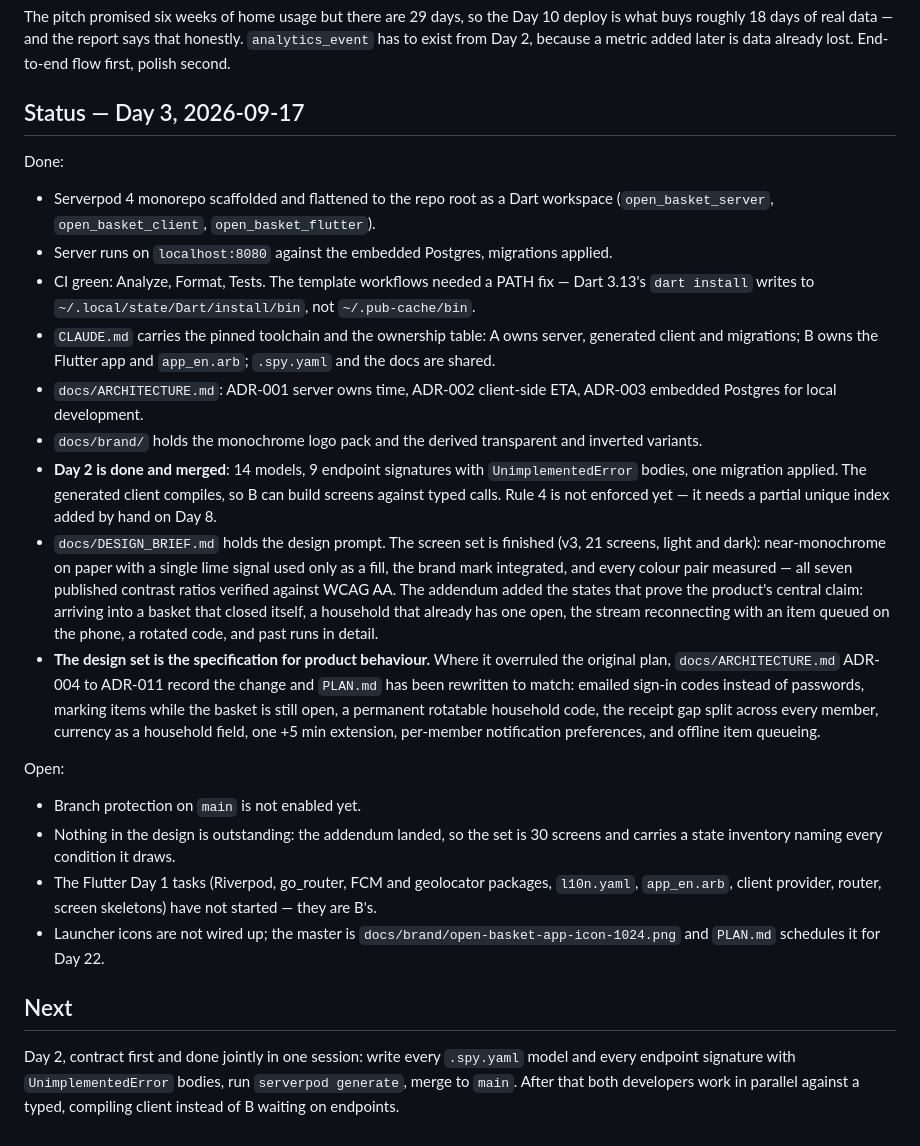
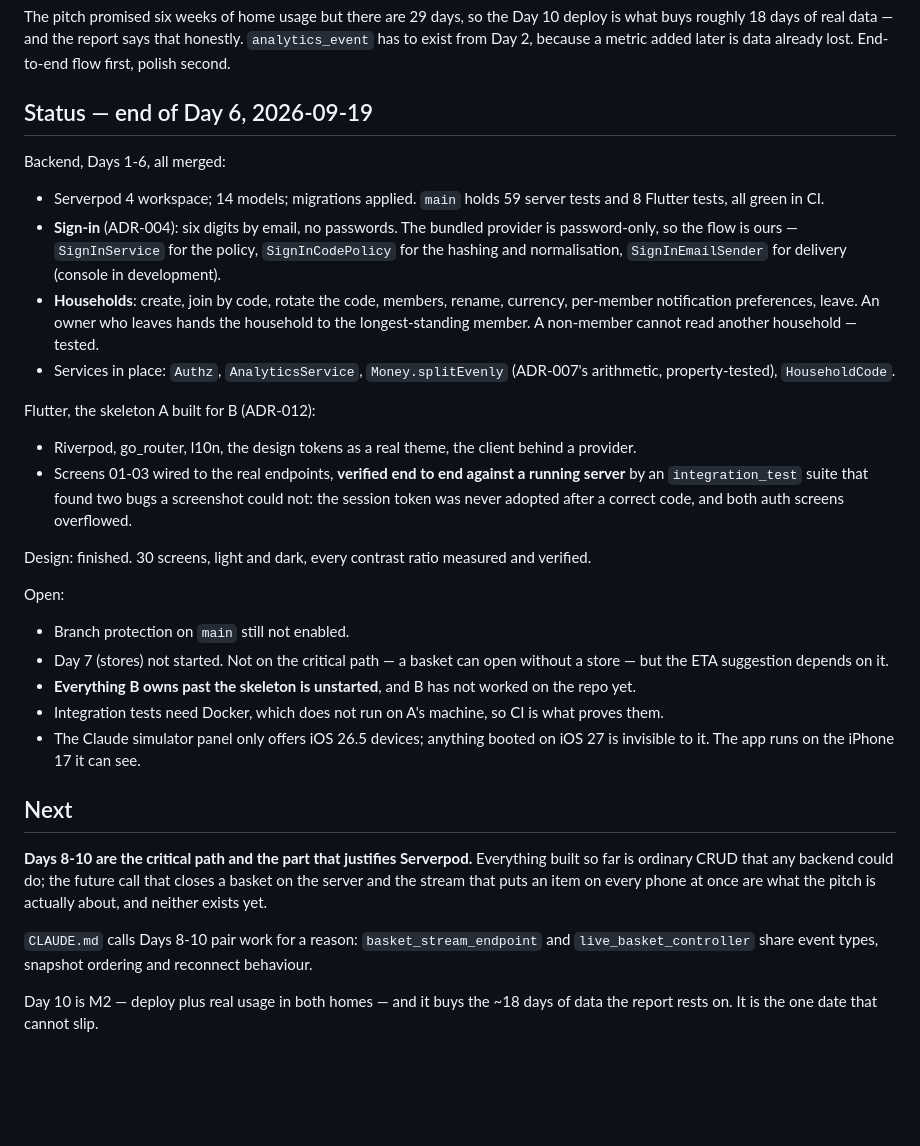
Before and after one commit to KaanCan1/Open-Basket, a Markdown page: docs/CONTEXT.md, the part around the change. Rendered like a GitHub page; blank space fills up the shorter version.

Commit message:
Update the status briefing for the end of Day 6
Days 1-6 of the backend are merged and the Flutter skeleton is verified against
a running server, so a cold session tomorrow should not have to reconstruct
that from the commit log.

Says plainly what is still unstarted: everything B owns past the skeleton, and
the future call and stream that are the actual reason this project uses
Serverpod.

```diff
--- a/docs/CONTEXT.md
+++ b/docs/CONTEXT.md
@@ -91,49 +91,49 @@ buys roughly 18 days of real data — and the report says that honestly. `analyt
 exist from Day 2, because a metric added later is data already lost. End-to-end flow first,
 polish second.
 
-## Status — Day 3, 2026-09-17
+## Status — end of Day 6, 2026-09-19
 
-Done:
+Backend, Days 1-6, all merged:
 
-- Serverpod 4 monorepo scaffolded and flattened to the repo root as a Dart workspace
-  (`open_basket_server`, `open_basket_client`, `open_basket_flutter`).
-- Server runs on `localhost:8080` against the embedded Postgres, migrations applied.
-- CI green: Analyze, Format, Tests. The template workflows needed a PATH fix — Dart 3.13's
-  `dart install` writes to `~/.local/state/Dart/install/bin`, not `~/.pub-cache/bin`.
-- `CLAUDE.md` carries the pinned toolchain and the ownership table: A owns server, generated
-  client and migrations; B owns the Flutter app and `app_en.arb`; `.spy.yaml` and the docs are shared.
-- `docs/ARCHITECTURE.md`: ADR-001 server owns time, ADR-002 client-side ETA, ADR-003 embedded
-  Postgres for local development.
-- `docs/brand/` holds the monochrome logo pack and the derived transparent and inverted variants.
-- **Day 2 is done and merged**: 14 models, 9 endpoint signatures with `UnimplementedError` bodies,
-  one migration applied. The generated client compiles, so B can build screens against typed calls.
-  Rule 4 is not enforced yet — it needs a partial unique index added by hand on Day 8.
-- `docs/DESIGN_BRIEF.md` holds the design prompt. The screen set is finished (v3, 21 screens,
-  light and dark): near-monochrome on paper with a single lime signal used only as a fill, the
-  brand mark integrated, and every colour pair measured — all seven published contrast ratios
-  verified against WCAG AA. The addendum added the states that prove the product's central claim:
-  arriving into a basket that closed itself, a household that already has one open, the stream
-  reconnecting with an item queued on the phone, a rotated code, and past runs in detail.
-- **The design set is the specification for product behaviour.** Where it overruled the original
-  plan, `docs/ARCHITECTURE.md` ADR-004 to ADR-011 record the change and `PLAN.md` has been
-  rewritten to match: emailed sign-in codes instead of passwords, marking items while the basket
-  is still open, a permanent rotatable household code, the receipt gap split across every member,
-  currency as a household field, one +5 min extension, per-member notification preferences, and
-  offline item queueing.
+- Serverpod 4 workspace; 14 models; migrations applied. `main` holds 59 server tests and 8 Flutter
+  tests, all green in CI.
+- **Sign-in** (ADR-004): six digits by email, no passwords. The bundled provider is password-only,
+  so the flow is ours — `SignInService` for the policy, `SignInCodePolicy` for the hashing and
+  normalisation, `SignInEmailSender` for delivery (console in development).
+- **Households**: create, join by code, rotate the code, members, rename, currency, per-member
+  notification preferences, leave. An owner who leaves hands the household to the longest-standing
+  member. A non-member cannot read another household — tested.
+- Services in place: `Authz`, `AnalyticsService`, `Money.splitEvenly` (ADR-007's arithmetic,
+  property-tested), `HouseholdCode`.
+
+Flutter, the skeleton A built for B (ADR-012):
+
+- Riverpod, go_router, l10n, the design tokens as a real theme, the client behind a provider.
+- Screens 01-03 wired to the real endpoints, **verified end to end against a running server** by
+  an `integration_test` suite that found two bugs a screenshot could not: the session token was
+  never adopted after a correct code, and both auth screens overflowed.
+
+Design: finished. 30 screens, light and dark, every contrast ratio measured and verified.
 
 Open:
 
-- Branch protection on `main` is not enabled yet.
-- Nothing in the design is outstanding: the addendum landed, so the set is 30 screens and carries
-  a state inventory naming every condition it draws.
-- The Flutter Day 1 tasks (Riverpod, go_router, FCM and geolocator packages, `l10n.yaml`,
-  `app_en.arb`, client provider, router, screen skeletons) have not started — they are B's.
-- Launcher icons are not wired up; the master is `docs/brand/open-basket-app-icon-1024.png`
-  and `PLAN.md` schedules it for Day 22.
+- Branch protection on `main` still not enabled.
+- Day 7 (stores) not started. Not on the critical path — a basket can open without a store — but
+  the ETA suggestion depends on it.
+- **Everything B owns past the skeleton is unstarted**, and B has not worked on the repo yet.
+- Integration tests need Docker, which does not run on A's machine, so CI is what proves them.
+- The Claude simulator panel only offers iOS 26.5 devices; anything booted on iOS 27 is invisible
+  to it. The app runs on the iPhone 17 it can see.
 
 ## Next
 
-Day 2, contract first and done jointly in one session: write every `.spy.yaml` model and every
-endpoint signature with `UnimplementedError` bodies, run `serverpod generate`, merge to `main`.
-After that both developers work in parallel against a typed, compiling client instead of B waiting
-on endpoints.
+**Days 8-10 are the critical path and the part that justifies Serverpod.** Everything built so far
+is ordinary CRUD that any backend could do; the future call that closes a basket on the server and
+the stream that puts an item on every phone at once are what the pitch is actually about, and
+neither exists yet.
+
+`CLAUDE.md` calls Days 8-10 pair work for a reason: `basket_stream_endpoint` and
+`live_basket_controller` share event types, snapshot ordering and reconnect behaviour.
+
+Day 10 is M2 — deploy plus real usage in both homes — and it buys the ~18 days of data the report
+rests on. It is the one date that cannot slip.
```
